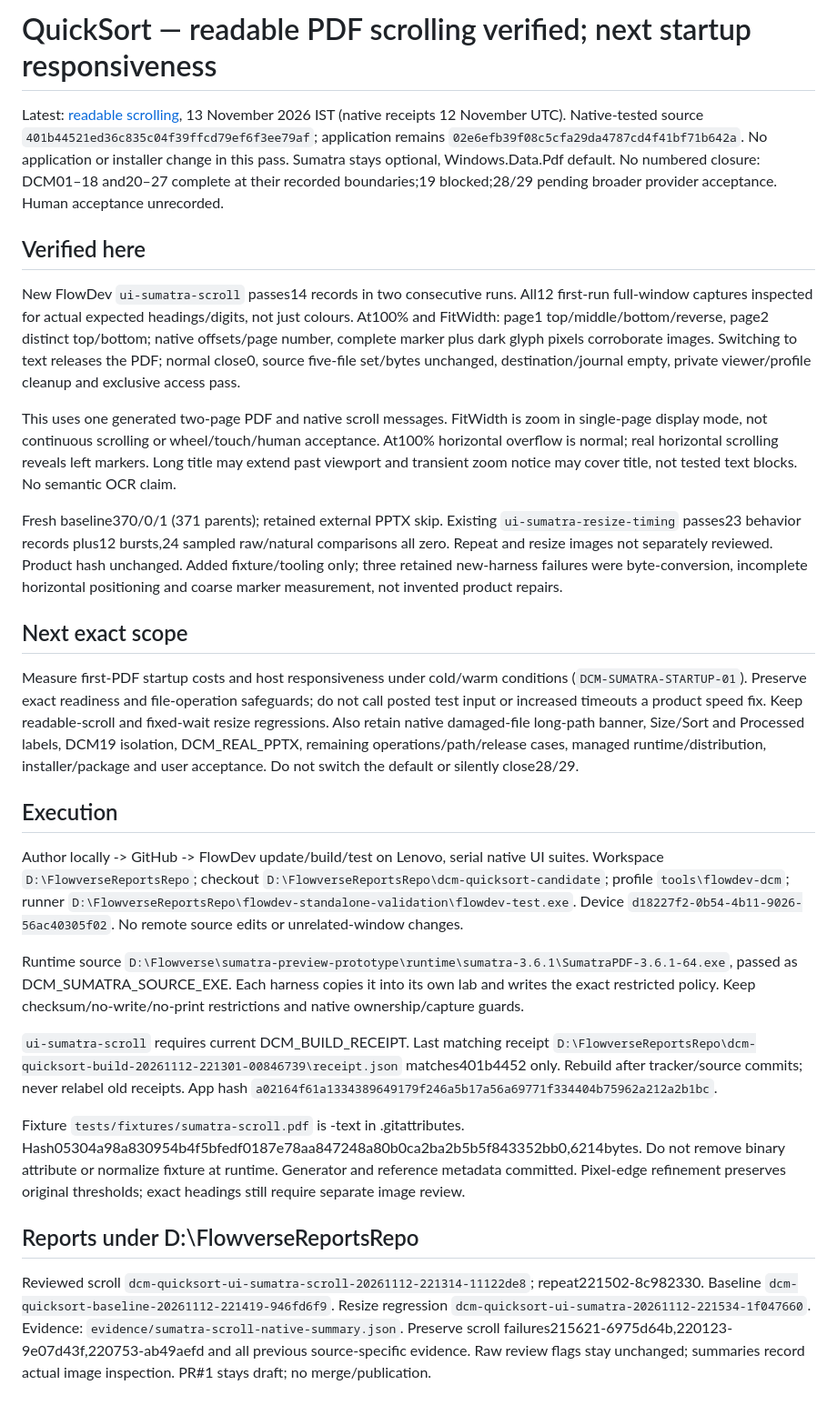
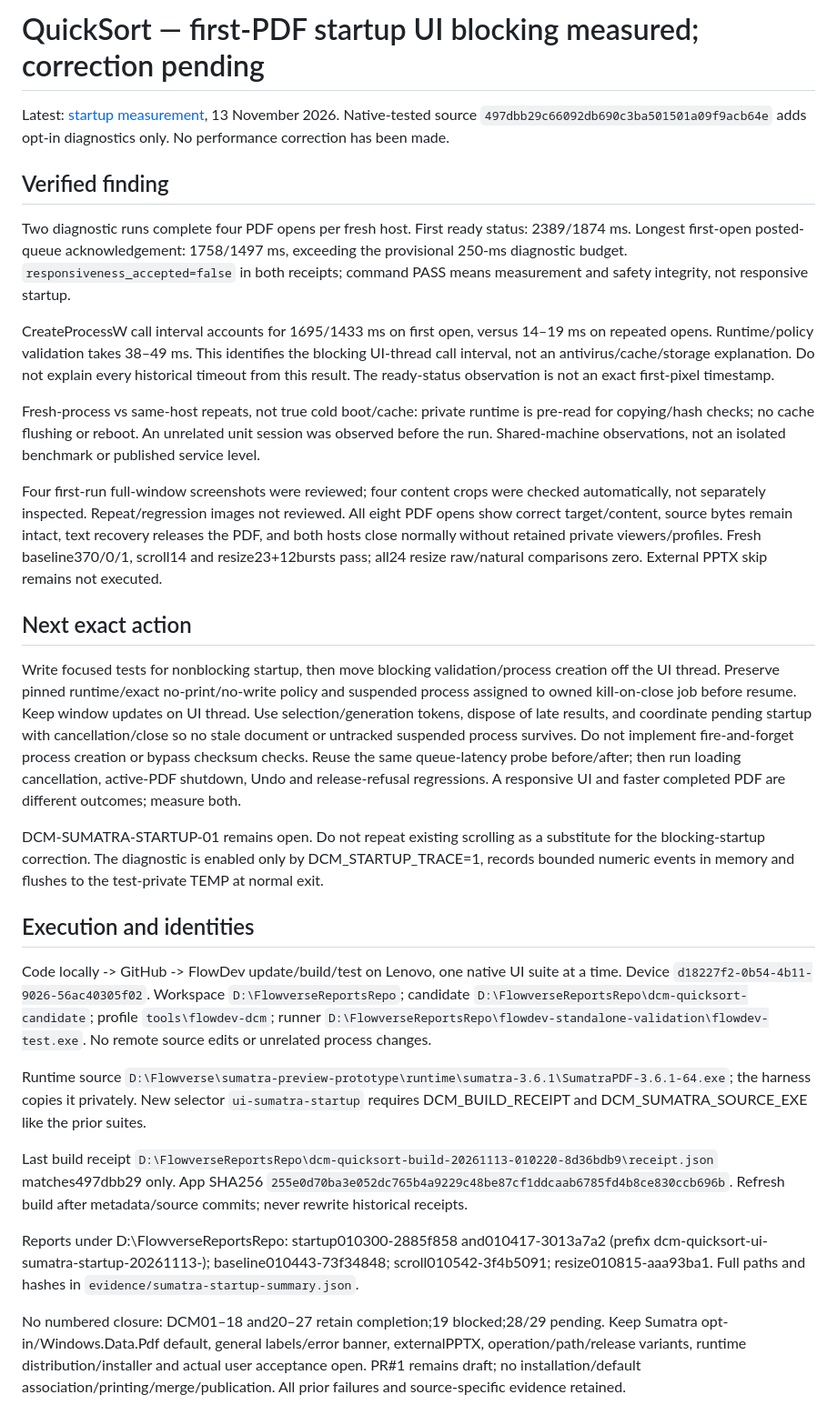
Before and after one commit to laxmanxp/dcm-quick-sort, a Markdown page: qualification/RESUME.md, the part around the change. Shown at 91% size. Rendered like a GitHub page.

Commit message:
docs: resume from measured UI-thread process-creation stall rather than rerunning passed previews

```diff
--- a/qualification/RESUME.md
+++ b/qualification/RESUME.md
@@ -1,35 +1,32 @@
-# QuickSort — readable PDF scrolling verified; next startup responsiveness
+# QuickSort — first-PDF startup UI blocking measured; correction pending
 
-Latest: [readable scrolling](2026-11-13-sumatra-scroll.md), 13 November 2026 IST (native receipts 12 November UTC).
-Native-tested source `401b44521ed36c835c04f39ffcd79ef6f3ee79af`; application remains `02e6efb39f08c5cfa29da4787cd4f41bf71b642a`.
-No application or installer change in this pass. Sumatra stays optional, Windows.Data.Pdf default. No numbered closure: DCM01–18 and20–27 complete at their recorded boundaries;19 blocked;28/29 pending broader provider acceptance. Human acceptance unrecorded.
+Latest: [startup measurement](2026-11-13-sumatra-startup.md), 13 November 2026.
+Native-tested source `497dbb29c66092db690c3ba501501a09f9acb64e` adds opt-in diagnostics only. No performance correction has been made.
 
-## Verified here
+## Verified finding
 
-New FlowDev `ui-sumatra-scroll` passes14 records in two consecutive runs. All12 first-run full-window captures inspected for actual expected headings/digits, not just colours. At100% and FitWidth: page1 top/middle/bottom/reverse, page2 distinct top/bottom; native offsets/page number, complete marker plus dark glyph pixels corroborate images. Switching to text releases the PDF; normal close0, source five-file set/bytes unchanged, destination/journal empty, private viewer/profile cleanup and exclusive access pass.
+Two diagnostic runs complete four PDF opens per fresh host. First ready status: 2389/1874 ms. Longest first-open posted-queue acknowledgement: 1758/1497 ms, exceeding the provisional 250-ms diagnostic budget. `responsiveness_accepted=false` in both receipts; command PASS means measurement and safety integrity, not responsive startup.
 
-This uses one generated two-page PDF and native scroll messages. FitWidth is zoom in single-page display mode, not continuous scrolling or wheel/touch/human acceptance. At100% horizontal overflow is normal; real horizontal scrolling reveals left markers. Long title may extend past viewport and transient zoom notice may cover title, not tested text blocks. No semantic OCR claim.
+CreateProcessW call interval accounts for 1695/1433 ms on first open, versus 14–19 ms on repeated opens. Runtime/policy validation takes 38–49 ms. This identifies the blocking UI-thread call interval, not an antivirus/cache/storage explanation. Do not explain every historical timeout from this result. The ready-status observation is not an exact first-pixel timestamp.
 
-Fresh baseline370/0/1 (371 parents); retained external PPTX skip. Existing `ui-sumatra-resize-timing` passes23 behavior records plus12 bursts,24 sampled raw/natural comparisons all zero. Repeat and resize images not separately reviewed. Product hash unchanged. Added fixture/tooling only; three retained new-harness failures were byte-conversion, incomplete horizontal positioning and coarse marker measurement, not invented product repairs.
+Fresh-process vs same-host repeats, not true cold boot/cache: private runtime is pre-read for copying/hash checks; no cache flushing or reboot. An unrelated unit session was observed before the run. Shared-machine observations, not an isolated benchmark or published service level.
 
-## Next exact scope
+Four first-run full-window screenshots were reviewed; four content crops were checked automatically, not separately inspected. Repeat/regression images not reviewed. All eight PDF opens show correct target/content, source bytes remain intact, text recovery releases the PDF, and both hosts close normally without retained private viewers/profiles. Fresh baseline370/0/1, scroll14 and resize23+12bursts pass; all24 resize raw/natural comparisons zero. External PPTX skip remains not executed.
 
-Measure first-PDF startup costs and host responsiveness under cold/warm conditions (`DCM-SUMATRA-STARTUP-01`). Preserve exact readiness and file-operation safeguards; do not call posted test input or increased timeouts a product speed fix. Keep readable-scroll and fixed-wait resize regressions. Also retain native damaged-file long-path banner, Size/Sort and Processed labels, DCM19 isolation, DCM_REAL_PPTX, remaining operations/path/release cases, managed runtime/distribution, installer/package and user acceptance. Do not switch the default or silently close28/29.
+## Next exact action
 
-## Execution
+Write focused tests for nonblocking startup, then move blocking validation/process creation off the UI thread. Preserve pinned runtime/exact no-print/no-write policy and suspended process assigned to owned kill-on-close job before resume. Keep window updates on UI thread. Use selection/generation tokens, dispose of late results, and coordinate pending startup with cancellation/close so no stale document or untracked suspended process survives. Do not implement fire-and-forget process creation or bypass checksum checks. Reuse the same queue-latency probe before/after; then run loading cancellation, active-PDF shutdown, Undo and release-refusal regressions. A responsive UI and faster completed PDF are different outcomes; measure both.
 
-Author locally -> GitHub -> FlowDev update/build/test on Lenovo, serial native UI suites. Workspace `D:\FlowverseReportsRepo`; checkout `D:\FlowverseReportsRepo\dcm-quicksort-candidate`; profile `tools\flowdev-dcm`; runner `D:\FlowverseReportsRepo\flowdev-standalone-validation\flowdev-test.exe`. Device `d18227f2-0b54-4b11-9026-56ac40305f02`. No remote source edits or unrelated-window changes.
+DCM-SUMATRA-STARTUP-01 remains open. Do not repeat existing scrolling as a substitute for the blocking-startup correction. The diagnostic is enabled only by DCM_STARTUP_TRACE=1, records bounded numeric events in memory and flushes to the test-private TEMP at normal exit.
 
-Runtime source `D:\Flowverse\sumatra-preview-prototype\runtime\sumatra-3.6.1\SumatraPDF-3.6.1-64.exe`, passed as DCM_SUMATRA_SOURCE_EXE. Each harness copies it into its own lab and writes the exact restricted policy. Keep checksum/no-write/no-print restrictions and native ownership/capture guards.
+## Execution and identities
 
-`ui-sumatra-scroll` requires current DCM_BUILD_RECEIPT. Last matching receipt `D:\FlowverseReportsRepo\dcm-quicksort-build-20261112-221301-00846739\receipt.json` matches401b4452 only. Rebuild after tracker/source commits; never relabel old receipts. App hash `a02164f61a1334389649179f246a5b17a56a69771f334404b75962a212a2b1bc`.
+Code locally -> GitHub -> FlowDev update/build/test on Lenovo, one native UI suite at a time. Device `d18227f2-0b54-4b11-9026-56ac40305f02`. Workspace `D:\FlowverseReportsRepo`; candidate `D:\FlowverseReportsRepo\dcm-quicksort-candidate`; profile `tools\flowdev-dcm`; runner `D:\FlowverseReportsRepo\flowdev-standalone-validation\flowdev-test.exe`. No remote source edits or unrelated process changes.
 
-Fixture `tests/fixtures/sumatra-scroll.pdf` is -text in .gitattributes. Hash05304a98a830954b4f5bfedf0187e78aa847248a80b0ca2ba2b5b5f843352bb0,6214bytes. Do not remove binary attribute or normalize fixture at runtime. Generator and reference metadata committed. Pixel-edge refinement preserves original thresholds; exact headings still require separate image review.
+Runtime source `D:\Flowverse\sumatra-preview-prototype\runtime\sumatra-3.6.1\SumatraPDF-3.6.1-64.exe`; the harness copies it privately. New selector `ui-sumatra-startup` requires DCM_BUILD_RECEIPT and DCM_SUMATRA_SOURCE_EXE like the prior suites.
 
-## Reports under D:\FlowverseReportsRepo
+Last build receipt `D:\FlowverseReportsRepo\dcm-quicksort-build-20261113-010220-8d36bdb9\receipt.json` matches497dbb29 only. App SHA256 `255e0d70ba3e052dc765b4a9229c48be87cf1ddcaab6785fd4b8ce830ccb696b`. Refresh build after metadata/source commits; never rewrite historical receipts.
 
-Reviewed scroll `dcm-quicksort-ui-sumatra-scroll-20261112-221314-11122de8`; repeat221502-8c982330.
-Baseline `dcm-quicksort-baseline-20261112-221419-946fd6f9`.
-Resize regression `dcm-quicksort-ui-sumatra-20261112-221534-1f047660`.
-Evidence: `evidence/sumatra-scroll-native-summary.json`.
-Preserve scroll failures215621-6975d64b,220123-9e07d43f,220753-ab49aefd and all previous source-specific evidence. Raw review flags stay unchanged; summaries record actual image inspection. PR#1 stays draft; no merge/publication.
+Reports under D:\FlowverseReportsRepo: startup010300-2885f858 and010417-3013a7a2 (prefix dcm-quicksort-ui-sumatra-startup-20261113-); baseline010443-73f34848; scroll010542-3f4b5091; resize010815-aaa93ba1. Full paths and hashes in `evidence/sumatra-startup-summary.json`.
+
+No numbered closure: DCM01–18 and20–27 retain completion;19 blocked;28/29 pending. Keep Sumatra opt-in/Windows.Data.Pdf default, general labels/error banner, externalPPTX, operation/path/release variants, runtime distribution/installer and actual user acceptance open. PR#1 remains draft; no installation/default association/printing/merge/publication. All prior failures and source-specific evidence retained.
```
